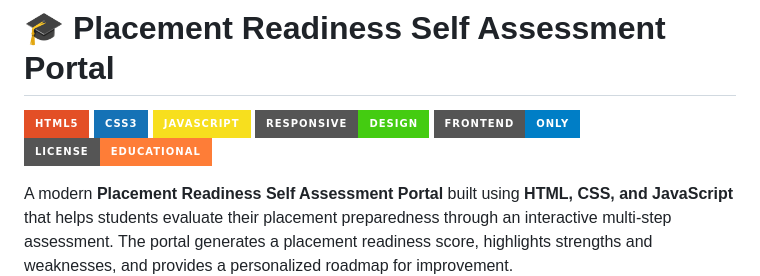
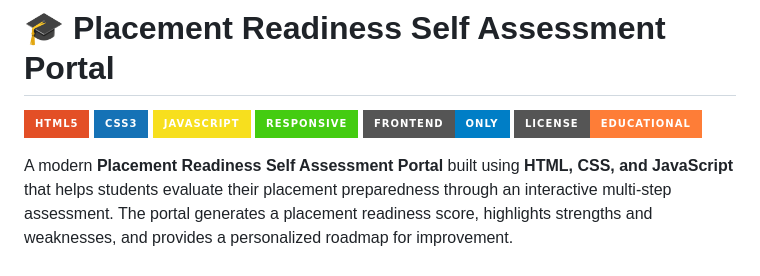
Before and after one commit to aasif-developer/PlacementReadiness, a Markdown page: README.md, the part around the change. Drawn GitHub-style; badges without logos.

Commit message:
Fix badge label for Responsive design in README

```diff
--- a/README.md
+++ b/README.md
@@ -3,7 +3,7 @@
 ![HTML5](https://img.shields.io/badge/HTML5-E34F26?style=for-the-badge&logo=html5&logoColor=white)
 ![CSS3](https://img.shields.io/badge/CSS3-1572B6?style=for-the-badge&logo=css3&logoColor=white)
 ![JavaScript](https://img.shields.io/badge/JavaScript-F7DF1E?style=for-the-badge&logo=javascript&logoColor=black)
-![Responsive](https://img.shields.io/badge/Responsive-Design-success?style=for-the-badge)
+![Responsive](https://img.shields.io/badge/Responsive-success?style=for-the-badge)
 ![Frontend](https://img.shields.io/badge/Frontend-Only-blue?style=for-the-badge)
 ![License](https://img.shields.io/badge/License-Educational-orange?style=for-the-badge)
 
```
